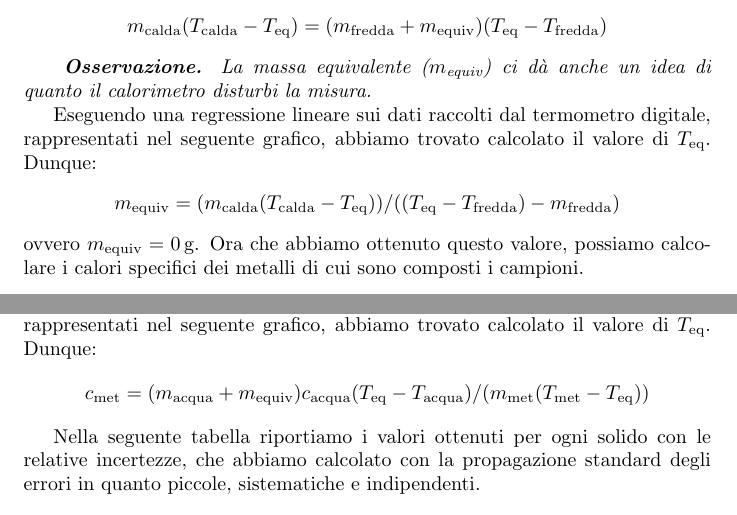
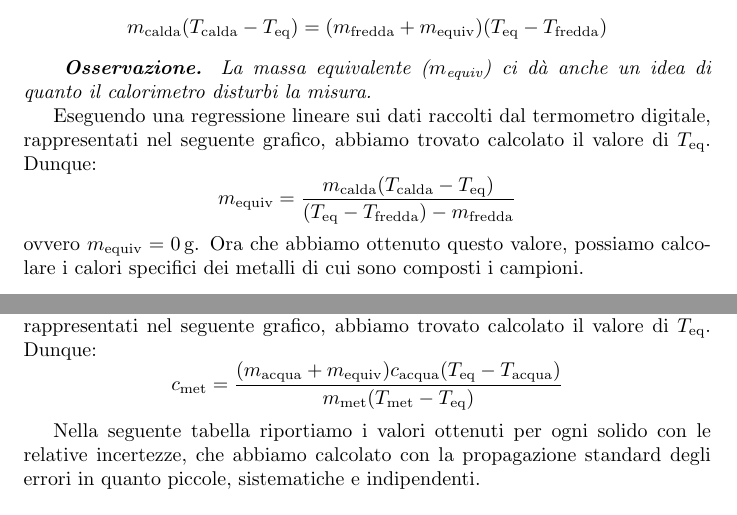
Before and after one commit to RBerga06/unipr-clt-fisica, a LaTeX paper (lab1/r6-calorimetro/relazione.tex): two parts of pages 2 and 3 of 4, joined at a grey line, cut so that both start at the same text. Compiled offline with pdfLaTeX.

Commit message:
Update relazione.tex

```diff
--- a/lab1/r6-calorimetro/relazione.tex
+++ b/lab1/r6-calorimetro/relazione.tex
@@ -109,7 +109,7 @@ acqua che assorbirebbe lo stesso calore del calorimetro. Quindi:
 Eseguendo una regressione lineare sui dati raccolti dal termometro digitale, rappresentati nel    %TODO: spiegare la regressione?
 seguente grafico, abbiamo trovato calcolato il valore di $T_\text{eq}$. Dunque:
     \[
-        m_\text{equiv} = (m_\text{calda} (T_\text{calda}-T_\text{eq}))/((T_\text{eq}-T_\text{fredda}) - m_\text{fredda})
+        m_\text{equiv} = \frac{m_\text{calda} (T_\text{calda}-T_\text{eq})}{(T_\text{eq}-T_\text{fredda}) - m_\text{fredda}}
     \]
 ovvero $m_\text{equiv} = \qty{00}{g}$. Ora che abbiamo ottenuto questo valore,    %TODO: calcolare il valore
 possiamo calcolare i calori specifici dei metalli di cui sono composti i campioni.
@@ -160,8 +160,8 @@ o meglio:
 Eseguendo una regressione lineare sui dati raccolti dal termometro digitale, rappresentati nel    %TODO: spiegare la regressione?
 seguente grafico, abbiamo trovato calcolato il valore di $T_\text{eq}$. Dunque:
     \[
-        c_\text{met} = (m_\text{acqua} + m_\text{equiv}) c_\text{acqua} (T_\text{eq}-T_\text{acqua})/
-        (m_\text{met} (T_\text{met}-T_\text{eq}))
+        c_\text{met} = \frac{(m_\text{acqua} + m_\text{equiv}) c_\text{acqua} (T_\text{eq}-T_\text{acqua})}
+        {m_\text{met} (T_\text{met}-T_\text{eq})}
     \]
 
 Nella seguente tabella riportiamo i valori ottenuti per ogni solido con le relative incertezze, che abbiamo calcolato con la
```
